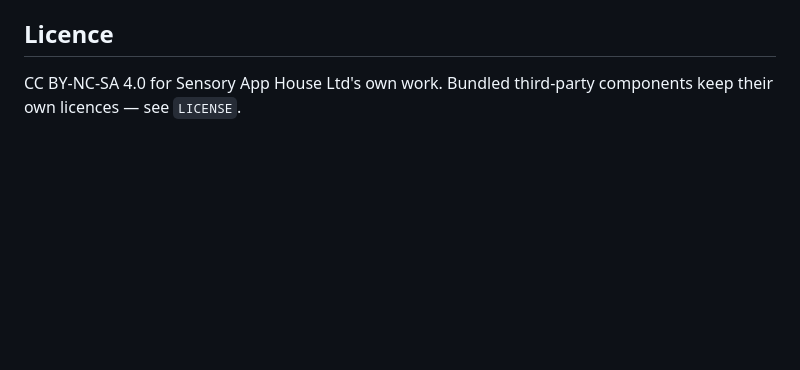
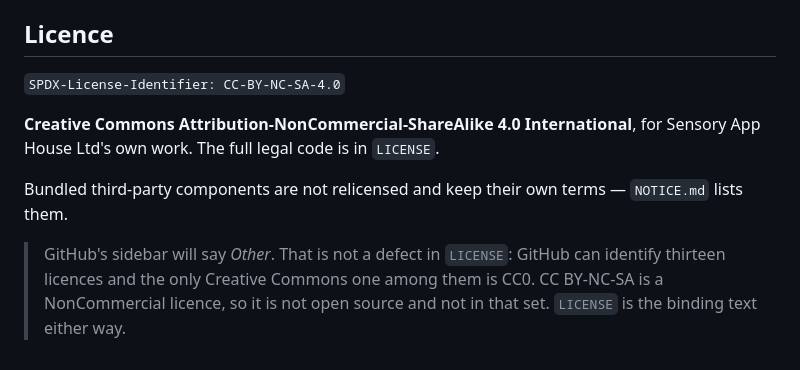
Before and after one commit to sensoryapphouse/Translate, a Markdown page: README.md, the part around the change. Drawn GitHub-style; blank space fills up the shorter version.

Commit message:
README: say the licence, since the sidebar cannot
GitHub reports the repository as "Other" and will keep doing so. Its
detector knows thirteen licences (`GET /licenses`) and the only Creative
Commons entry is CC0: CC BY-NC-SA is NonCommercial, therefore not open
source, therefore not in the set. Ten polls over three minutes confirmed it
is settled, not lag.

So the README names the licence in full, carries the SPDX identifier for
anything reading machine-side, and says plainly why the badge disagrees -
otherwise the next person to look assumes LICENSE is malformed and starts
editing it.

Co-Authored-By: Claude Opus 5 <noreply@anthropic.com>

```diff
--- a/README.md
+++ b/README.md
@@ -81,5 +81,15 @@ Apple Braille, then Segoe UI Symbol, then monospace; see `web/fonts/README.md`.
 
 ## Licence
 
-CC BY-NC-SA 4.0 for Sensory App House Ltd's own work. Bundled third-party
-components keep their own licences — see `LICENSE`.
+`SPDX-License-Identifier: CC-BY-NC-SA-4.0`
+
+**Creative Commons Attribution-NonCommercial-ShareAlike 4.0 International**,
+for Sensory App House Ltd's own work. The full legal code is in `LICENSE`.
+
+Bundled third-party components are not relicensed and keep their own terms —
+`NOTICE.md` lists them.
+
+> GitHub's sidebar will say *Other*. That is not a defect in `LICENSE`: GitHub
+> can identify thirteen licences and the only Creative Commons one among them
+> is CC0. CC BY-NC-SA is a NonCommercial licence, so it is not open source and
+> not in that set. `LICENSE` is the binding text either way.
```
